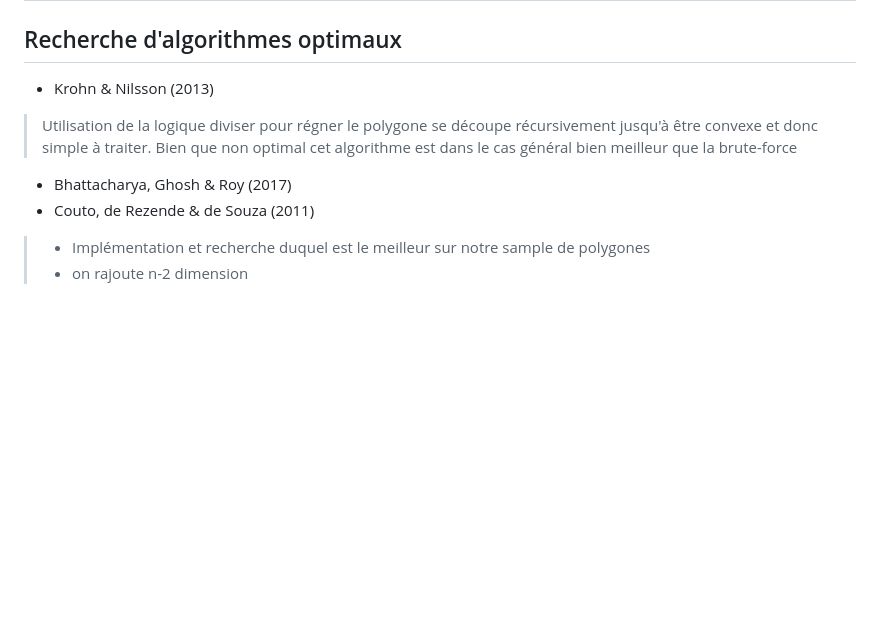
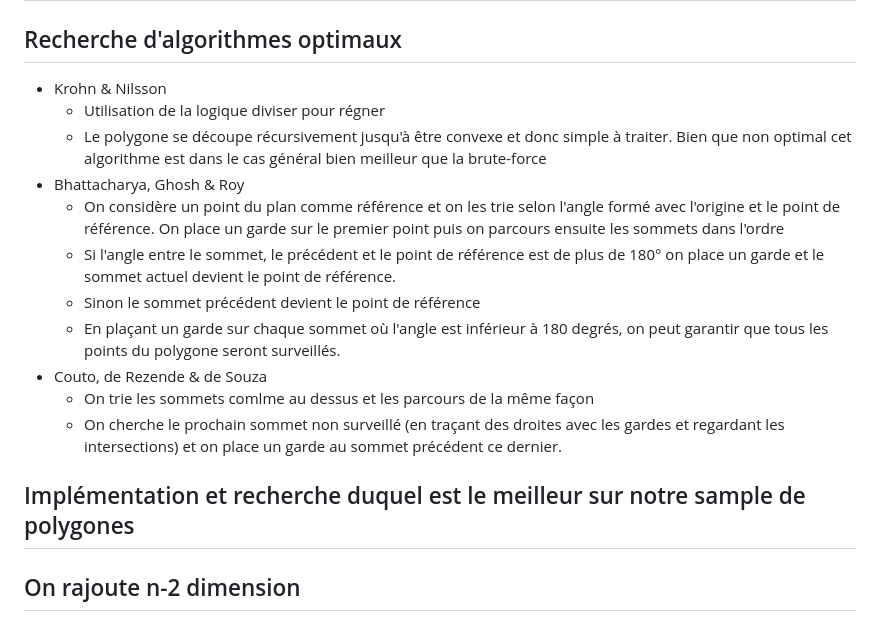
Before and after one commit to ThePotatoPvP/TIPE_how_to_guard_a_museum, a Markdown page: README.md, the part around the change. Drawn GitHub-style; blank space fills up the shorter version.

```diff
--- a/README.md
+++ b/README.md
@@ -124,10 +124,17 @@ II -
 # Optimisation et observations
 
 ## Recherche d'algorithmes optimaux
-- Krohn & Nilsson (2013)
-> Utilisation de la logique diviser pour régner le polygone se découpe récursivement jusqu'à être convexe et donc simple à traiter. Bien que non optimal cet algorithme est dans le cas général bien meilleur que la brute-force
-- Bhattacharya, Ghosh & Roy (2017)
-- Couto, de Rezende & de Souza (2011)
+- Krohn & Nilsson
+    - Utilisation de la logique diviser pour régner
+    - Le polygone se découpe récursivement jusqu'à être convexe et donc simple à traiter. Bien que non optimal cet algorithme est dans le cas général bien meilleur que la brute-force
+- Bhattacharya, Ghosh & Roy
+    - On considère un point du plan comme référence et on les trie selon l'angle formé avec l'origine et le point de référence. On place un garde sur le premier point puis on parcours ensuite les sommets dans l'ordre
+    - Si l'angle entre le sommet, le précédent et le point de référence est de plus de 180° on place un garde et le sommet actuel devient le point de référence.
+    - Sinon le sommet précédent devient le point de référence
+    - En plaçant un garde sur chaque sommet où l'angle est inférieur à 180 degrés, on peut garantir que tous les points du polygone seront surveillés.
+- Couto, de Rezende & de Souza
+    - On trie les sommets comlme au dessus et les parcours de la même façon
+    - On cherche le prochain sommet non surveillé (en traçant des droites avec les gardes et regardant les intersections) et on place un garde au sommet précédent ce dernier.
 
-> - Implémentation et recherche duquel est le meilleur sur notre sample de polygones
-> - on rajoute n-2 dimension
+## Implémentation et recherche duquel est le meilleur sur notre sample de polygones
+## On rajoute n-2 dimension
```
